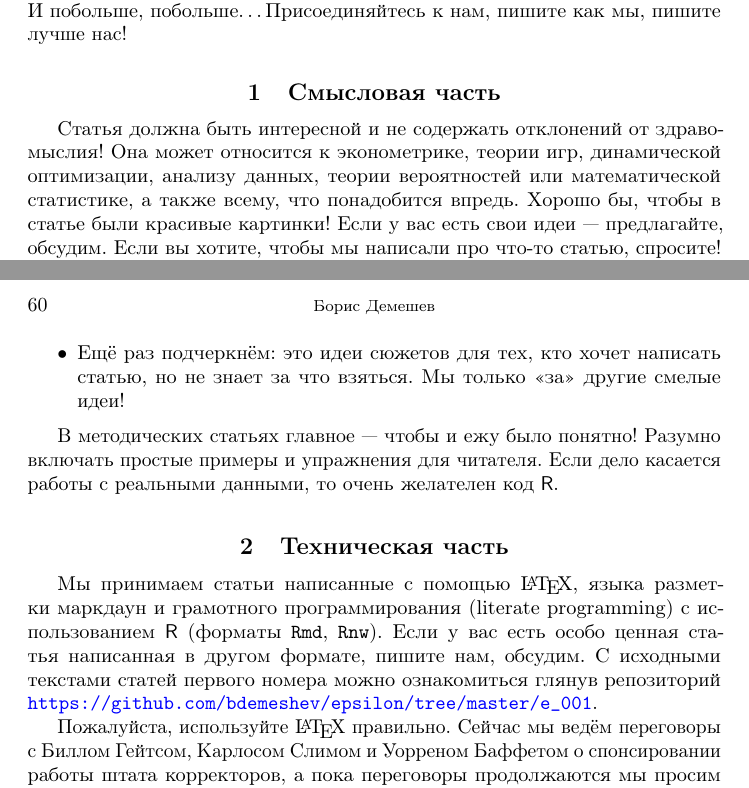
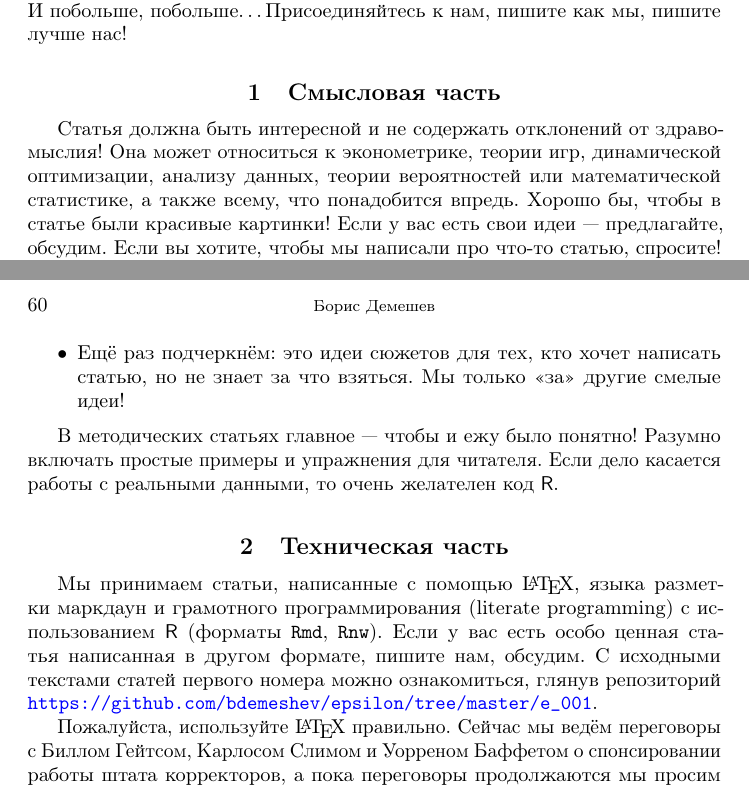
Before and after one commit to bdemeshev/epsilon, a LaTeX document (e_001/stol_zakazov/stol_zakazov_01.tex): two parts of pages 1 and 2 of 2, joined at a grey line, cut so that both start at the same text. Compiled offline with pdfLaTeX.

Commit message:
Очепятки

```diff
--- a/e_001/stol_zakazov/stol_zakazov_01.tex
+++ b/e_001/stol_zakazov/stol_zakazov_01.tex
@@ -48,7 +48,7 @@
 
 \section{Смысловая часть}
 
-Статья должна быть интересной и не содержать отклонений от здравомыслия! Она может относится к~эконометрике, теории игр, динамической оптимизации, анализу данных, теории вероятностей или математической статистике, а также всему, что понадобится впредь. Хорошо бы, чтобы в статье были красивые картинки! Если у вас есть свои идеи --- предлагайте, обсудим. Если вы хотите, чтобы мы написали про что-то статью, спросите! Если есть желание написать статью для <<Эпсилон>>, а идей нет, то мы предлагаем готовые сюжеты для методических статей-проектов и готовы оказать поддержку в написании:
+Статья должна быть интересной и не содержать отклонений от здравомыслия! Она может относиться к~эконометрике, теории игр, динамической оптимизации, анализу данных, теории вероятностей или математической статистике, а также всему, что понадобится впредь. Хорошо бы, чтобы в статье были красивые картинки! Если у вас есть свои идеи --- предлагайте, обсудим. Если вы хотите, чтобы мы написали про что-то статью, спросите! Если есть желание написать статью для <<Эпсилон>>, а идей нет, то мы предлагаем готовые сюжеты для методических статей-проектов и готовы оказать поддержку в написании:
 
 \begin{itemize}
 \item Векторно-матричное дифференциирование с примерами.
@@ -94,7 +94,7 @@
 \section{Техническая часть}
 
 
-Мы принимаем статьи написанные с помощью \LaTeX, языка разметки маркдаун и грамотного программирования (literate programming) с использованием \proglang{R} (форматы \code|Rmd|, \code|Rnw|). Если у вас есть особо ценная статья написанная в другом формате, пишите нам, обсудим. С~исходными текстами статей первого номера можно ознакомиться глянув репозиторий \url{https://github.com/bdemeshev/epsilon/tree/master/e_001}.
+Мы принимаем статьи, написанные с помощью \LaTeX, языка разметки маркдаун и грамотного программирования (literate programming) с использованием \proglang{R} (форматы \code|Rmd|, \code|Rnw|). Если у вас есть особо ценная статья написанная в другом формате, пишите нам, обсудим. С~исходными текстами статей первого номера можно ознакомиться, глянув репозиторий \url{https://github.com/bdemeshev/epsilon/tree/master/e_001}.
 
 Пожалуйста, используйте \LaTeX{} правильно. Сейчас мы ведём переговоры с Биллом Гейтсом, Карлосом Слимом и Уорреном Баффетом о~спонсировании работы штата корректоров, а пока переговоры продолжаются мы просим будущих авторов:
 
```
